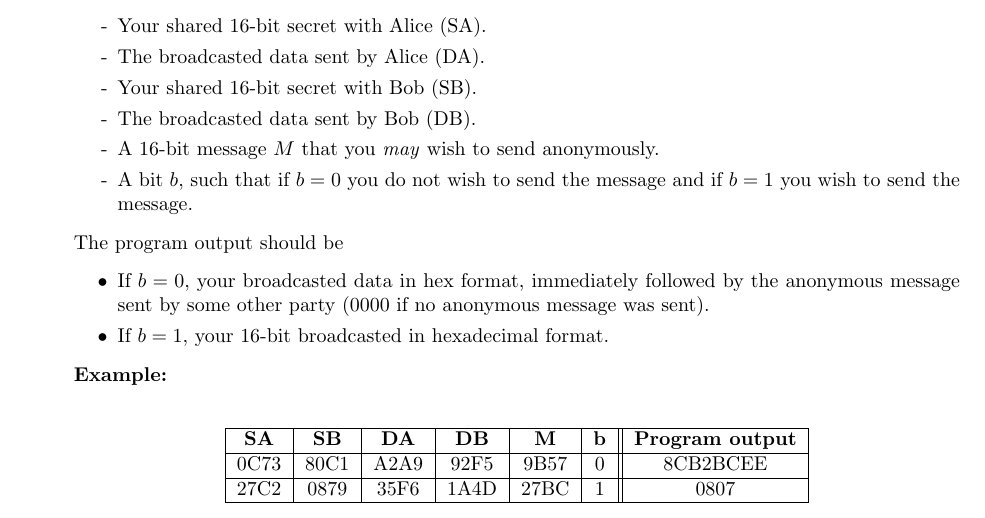
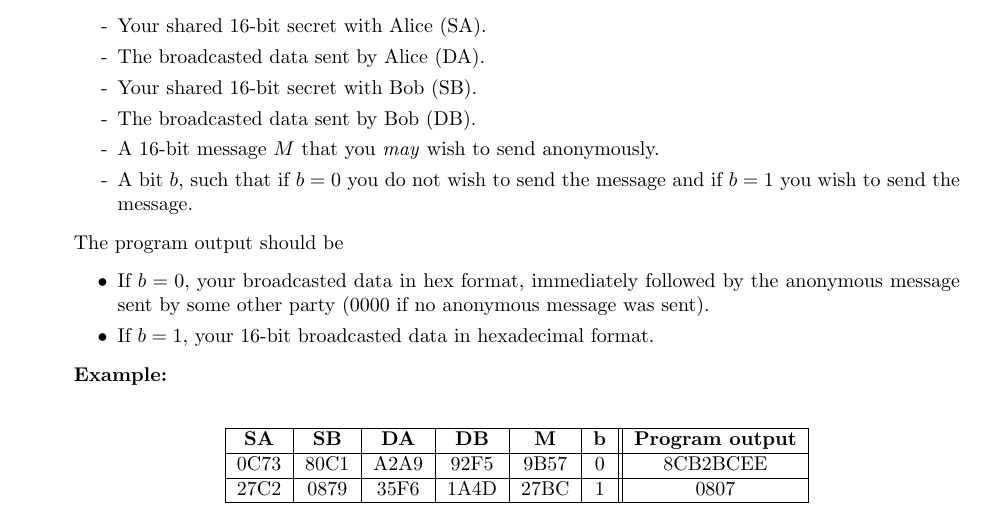
Before and after one commit to eit-lth/Advanced-Web-Security_EITN41, a LaTeX problem sheet (2 Anonymity/HomeAssignment_2.tex): part of page 1 of 4, cut so that both start at the same text. Compiled offline with pdfLaTeX.

Commit message:
Fixed HA2 typo

```diff
--- a/2 Anonymity/HomeAssignment_2.tex
+++ b/2 Anonymity/HomeAssignment_2.tex
@@ -45,7 +45,7 @@
 	The program output should be
 	\begin{itemize}
 	\item If $b=0$, your broadcasted data in hex format, immediately followed by the anonymous message sent by some other party (0000 if no anonymous message was sent).
-	\item If $b=1$, your 16-bit broadcasted in hexadecimal format.
+	\item If $b=1$, your 16-bit broadcasted data in hexadecimal format.
 	\end{itemize}
 	\textbf{Example:}\\
 	\begin{center}
```
Also changed, not shown: 2 Anonymity/HomeAssignment_2.pdf.
